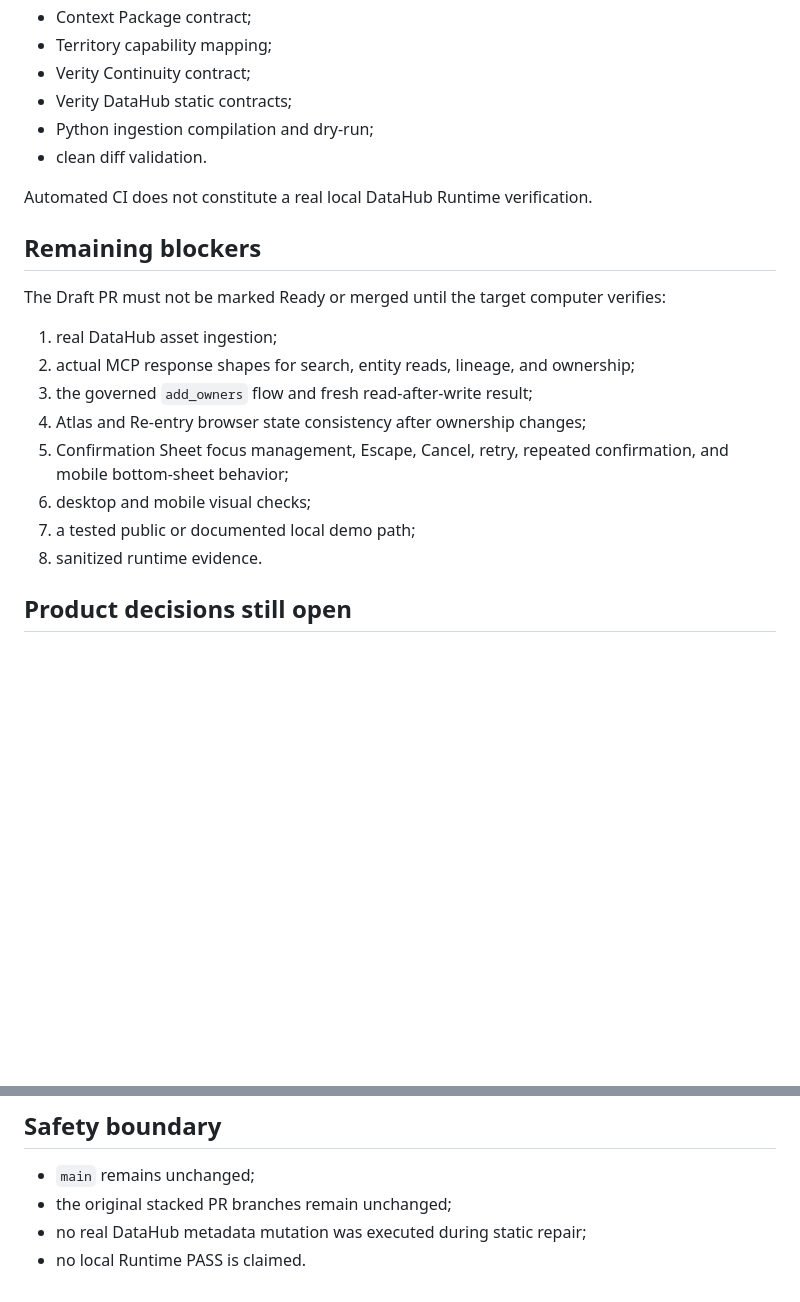
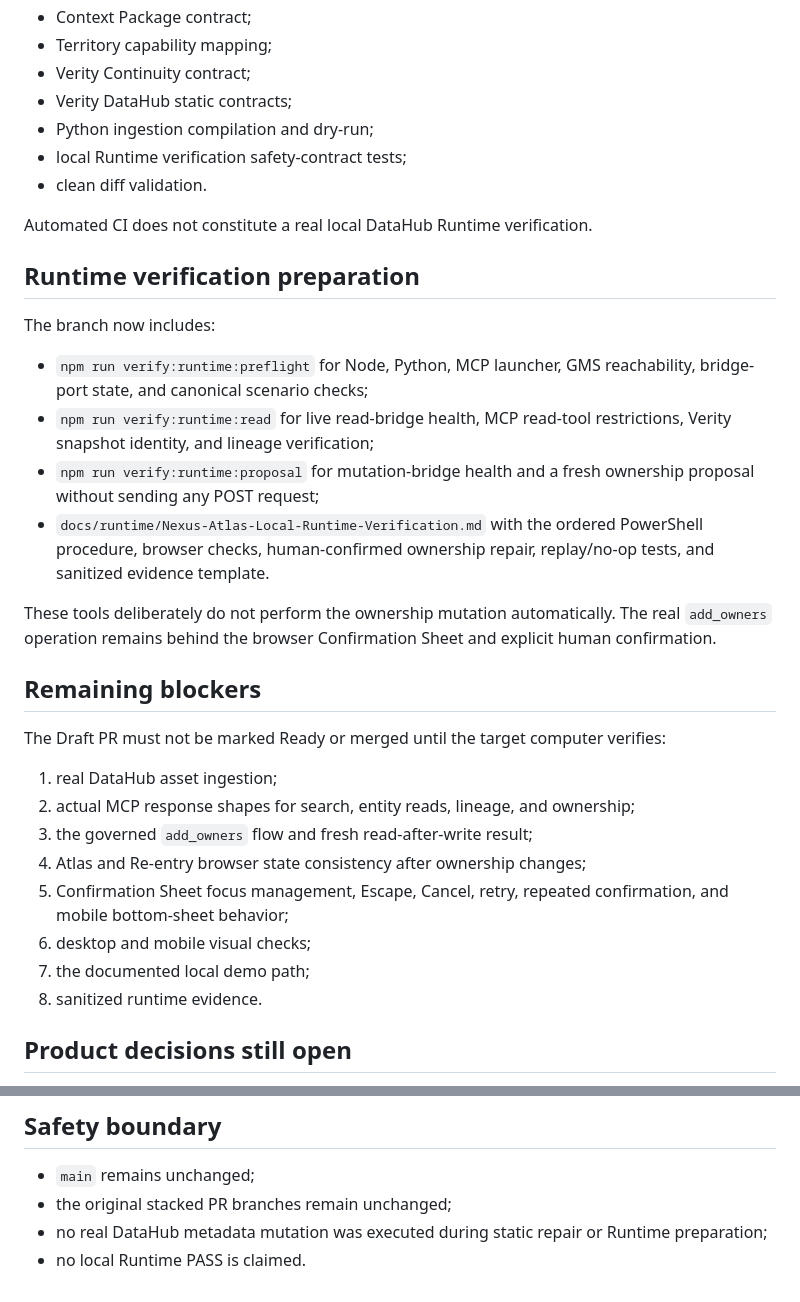
Before and after one commit to cyrilla-mist/nexus-ai, a Markdown page: docs/architecture/Nexus-Atlas-Integration-Repair-Status.md, 2 parts joined by grey strips. GitHub-like rendering; blank space fills up the shorter version.

Commit message:
docs: record local runtime verification preparation

```diff
--- a/docs/architecture/Nexus-Atlas-Integration-Repair-Status.md
+++ b/docs/architecture/Nexus-Atlas-Integration-Repair-Status.md
@@ -37,9 +37,21 @@ The retained GitHub Actions `static-validation` job currently passes:
 - Verity Continuity contract;
 - Verity DataHub static contracts;
 - Python ingestion compilation and dry-run;
+- local Runtime verification safety-contract tests;
 - clean diff validation.
 
 Automated CI does not constitute a real local DataHub Runtime verification.
+
+## Runtime verification preparation
+
+The branch now includes:
+
+- `npm run verify:runtime:preflight` for Node, Python, MCP launcher, GMS reachability, bridge-port state, and canonical scenario checks;
+- `npm run verify:runtime:read` for live read-bridge health, MCP read-tool restrictions, Verity snapshot identity, and lineage verification;
+- `npm run verify:runtime:proposal` for mutation-bridge health and a fresh ownership proposal without sending any POST request;
+- `docs/runtime/Nexus-Atlas-Local-Runtime-Verification.md` with the ordered PowerShell procedure, browser checks, human-confirmed ownership repair, replay/no-op tests, and sanitized evidence template.
+
+These tools deliberately do not perform the ownership mutation automatically. The real `add_owners` operation remains behind the browser Confirmation Sheet and explicit human confirmation.
 
 ## Remaining blockers
 
@@ -51,7 +63,7 @@ The Draft PR must not be marked Ready or merged until the target computer verifi
 4. Atlas and Re-entry browser state consistency after ownership changes;
 5. Confirmation Sheet focus management, Escape, Cancel, retry, repeated confirmation, and mobile bottom-sheet behavior;
 6. desktop and mobile visual checks;
-7. a tested public or documented local demo path;
+7. the documented local demo path;
 8. sanitized runtime evidence.
 
 ## Product decisions still open
@@ -64,5 +76,5 @@ The Draft PR must not be marked Ready or merged until the target computer verifi
 
 - `main` remains unchanged;
 - the original stacked PR branches remain unchanged;
-- no real DataHub metadata mutation was executed during static repair;
+- no real DataHub metadata mutation was executed during static repair or Runtime preparation;
 - no local Runtime PASS is claimed.
```
